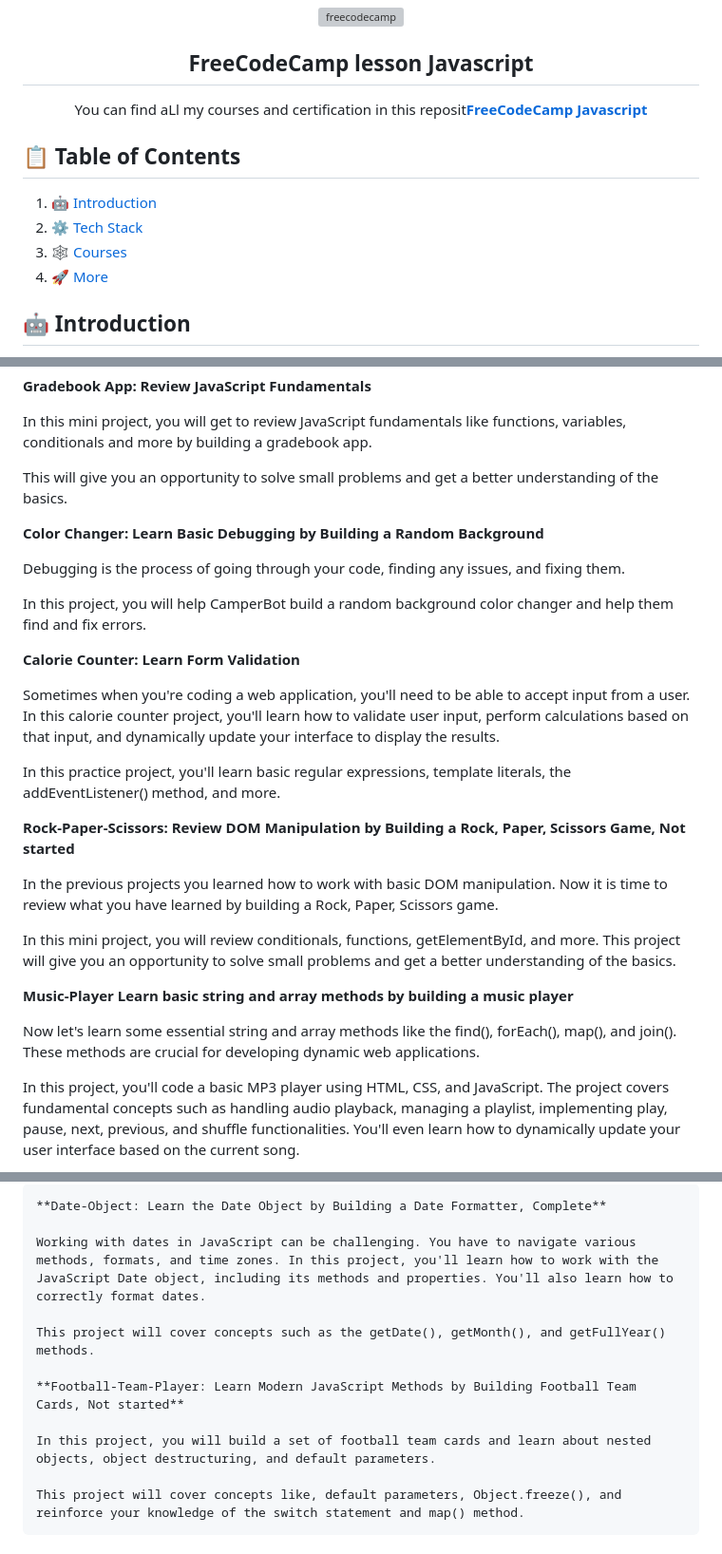
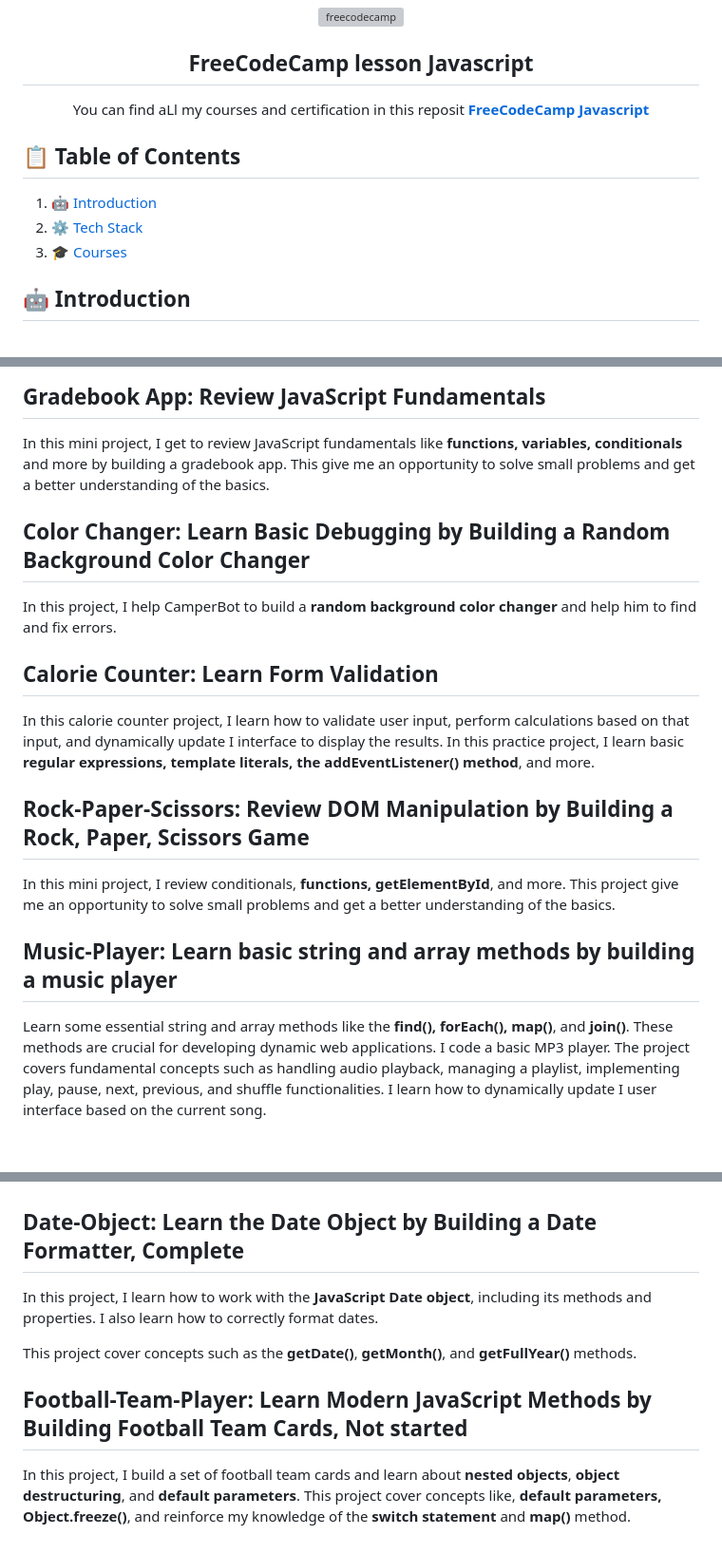
Before and after one commit to ClementMadiot/FreeCodeCamp_lesson_Javascript, a Markdown page: Courses/README.md, 3 parts joined by grey strips. Shown: that part at 95% size. Rendered like a GitHub page; folded sections open; blank space fills up the shorter version; grey boxes are pictures that could not be loaded.

````diff
--- a/Courses/README.md
+++ b/Courses/README.md
@@ -11,7 +11,7 @@
   <h2 align="center">FreeCodeCamp lesson Javascript</h2>
 
    <div align="center">
-     You can find aLl my courses and certification in this reposit<a href="https://www.freecodecamp.org/learn/javascript-algorithms-and-data-structures-v8/" target="_blank"><b>FreeCodeCamp Javascript</b></a>
+     You can find aLl my courses and certification in this reposit <a href="https://www.freecodecamp.org/learn/javascript-algorithms-and-data-structures-v8/" target="_blank"><b>FreeCodeCamp Javascript</b></a>
     </div>
 </div>
 
@@ -19,8 +19,7 @@
 
 1. 🤖 [Introduction](#introduction)
 2. ⚙️ [Tech Stack](#tech-stack)
-3. 🕸️ [Courses](#courses)
-7. 🚀 [More](#more)
+3. 🎓 [Courses](#courses)
 
 ## <a name="introduction">🤖 Introduction</a>
 
@@ -40,33 +39,26 @@
 
-**Gradebook App: Review JavaScript Fundamentals**
+## Gradebook App: Review JavaScript Fundamentals
 
-In this mini project, you will get to review JavaScript fundamentals like functions, variables, conditionals and more by building a gradebook app.
+In this mini project, I get to review JavaScript fundamentals like **functions, variables, conditionals** and more by building a gradebook app.
+This give me an opportunity to solve small problems and get a better understanding of the basics.
 
-This will give you an opportunity to solve small problems and get a better understanding of the basics.
+## Color Changer: Learn Basic Debugging by Building a Random Background Color Changer
 
-**Color Changer: Learn Basic Debugging by Building a Random Background**
+In this project, I help CamperBot to build a **random background color changer** and help him to find and fix errors.
 
-Debugging is the process of going through your code, finding any issues, and fixing them.
+## Calorie Counter: Learn Form Validation
 
-In this project, you will help CamperBot build a random background color changer and help them find and fix errors.
+In this calorie counter project, I learn how to validate user input, perform calculations based on that input, and dynamically update I interface to display the results.
+In this practice project, I learn basic **regular expressions, template literals, the addEventListener() method**, and more.
 
-**Calorie Counter: Learn Form Validation**
+## Rock-Paper-Scissors: Review DOM Manipulation by Building a Rock, Paper, Scissors Game
 
-Sometimes when you're coding a web application, you'll need to be able to accept input from a user. In this calorie counter project, you'll learn how to validate user input, perform calculations based on that input, and dynamically update your interface to display the results.
+In this mini project, I review conditionals, **functions, getElementById**, and more. This project give me an opportunity to solve small problems and get a better understanding of the basics.
 
-In this practice project, you'll learn basic regular expressions, template literals, the addEventListener() method, and more.
+## Music-Player: Learn basic string and array methods by building a music player
 
-**Rock-Paper-Scissors: Review DOM Manipulation by Building a Rock, Paper, Scissors Game, Not started**
-
-In the previous projects you learned how to work with basic DOM manipulation. Now it is time to review what you have learned by building a Rock, Paper, Scissors game.
-
-In this mini project, you will review conditionals, functions, getElementById, and more. This project will give you an opportunity to solve small problems and get a better understanding of the basics.
-
-**Music-Player Learn basic string and array methods by building a music player**
-
-Now let's learn some essential string and array methods like the find(), forEach(), map(), and join(). These methods are crucial for developing dynamic web applications.
-
-In this project, you'll code a basic MP3 player using HTML, CSS, and JavaScript. The project covers fundamental concepts such as handling audio playback, managing a playlist, implementing play, pause, next, previous, and shuffle functionalities. You'll even learn how to dynamically update your user interface based on the current song.
+Learn some essential string and array methods like the **find(), forEach(), map()**, and **join()**. These methods are crucial for developing dynamic web applications.
+I code a basic MP3 player. The project covers fundamental concepts such as handling audio playback, managing a playlist, implementing play, pause, next, previous, and shuffle functionalities. I learn how to dynamically update I user interface based on the current song.
 
 </details>
 
@@ -75,16 +67,14 @@ In this project, you'll code a basic MP3 player using HTML, CSS, and JavaScript.
 
-```
-**Date-Object: Learn the Date Object by Building a Date Formatter, Complete**
 
-Working with dates in JavaScript can be challenging. You have to navigate various methods, formats, and time zones. In this project, you'll learn how to work with the JavaScript Date object, including its methods and properties. You'll also learn how to correctly format dates.
+## Date-Object: Learn the Date Object by Building a Date Formatter, Complete
 
-This project will cover concepts such as the getDate(), getMonth(), and getFullYear() methods.
+In this project, I learn how to work with the **JavaScript Date object**, including its methods and properties. I also learn how to correctly format dates.
 
-**Football-Team-Player: Learn Modern JavaScript Methods by Building Football Team Cards, Not started**
+This project cover concepts such as the **getDate()**, **getMonth()**, and **getFullYear()** methods.
 
-In this project, you will build a set of football team cards and learn about nested objects, object destructuring, and default parameters.
+## Football-Team-Player: Learn Modern JavaScript Methods by Building Football Team Cards, Not started
 
-This project will cover concepts like, default parameters, Object.freeze(), and reinforce your knowledge of the switch statement and map() method.
-```
+In this project, I build a set of football team cards and learn about **nested objects**, **object destructuring**, and **default parameters**.
+This project cover concepts like, **default parameters, Object.freeze()**, and reinforce my knowledge of the **switch statement** and **map()** method.
 
 </details>
````
Also changed, not shown: other parts of Courses/README.md (+3 -3 lines).
